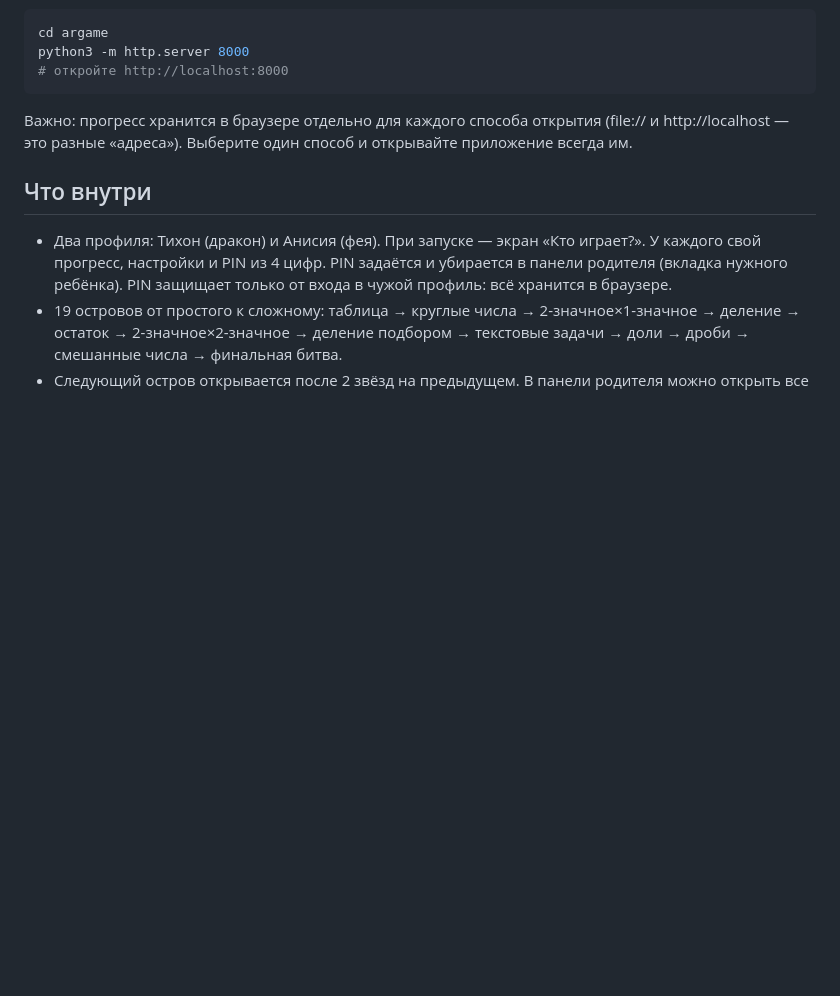
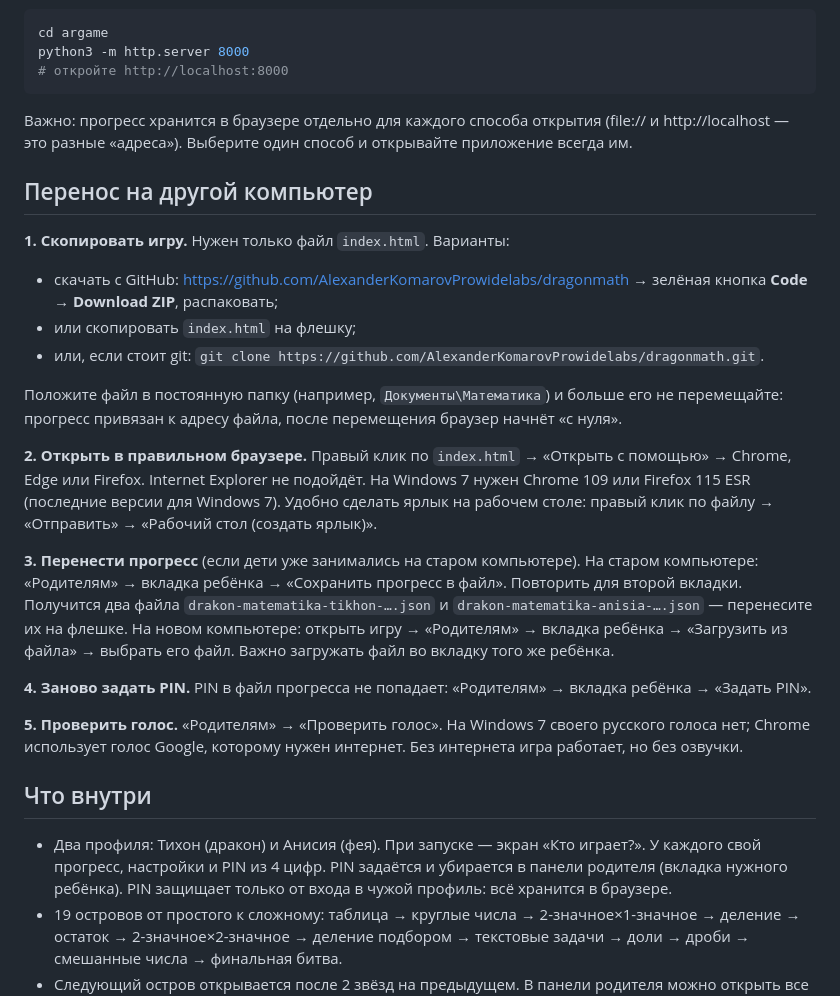
Before and after one commit to AlexanderKomarovProwidelabs/dragonmath, a Markdown page: README.md, the part around the change. Drawn GitHub-style; blank space fills up the shorter version.

Commit message:
README: как перенести игру и прогресс на другой компьютер
Co-Authored-By: Claude Opus 5.5 <noreply@anthropic.com>

````diff
--- a/README.md
+++ b/README.md
@@ -14,6 +14,30 @@ python3 -m http.server 8000
 ```
 Важно: прогресс хранится в браузере отдельно для каждого способа открытия
 (file:// и http://localhost — это разные «адреса»). Выберите один способ и открывайте приложение всегда им.
+
+## Перенос на другой компьютер
+**1. Скопировать игру.** Нужен только файл `index.html`. Варианты:
+- скачать с GitHub: https://github.com/AlexanderKomarovProwidelabs/dragonmath → зелёная кнопка **Code → Download ZIP**, распаковать;
+- или скопировать `index.html` на флешку;
+- или, если стоит git: `git clone https://github.com/AlexanderKomarovProwidelabs/dragonmath.git`.
+
+Положите файл в постоянную папку (например, `Документы\Математика`) и больше его не перемещайте:
+прогресс привязан к адресу файла, после перемещения браузер начнёт «с нуля».
+
+**2. Открыть в правильном браузере.** Правый клик по `index.html` → «Открыть с помощью» → Chrome, Edge или Firefox.
+Internet Explorer не подойдёт. На Windows 7 нужен Chrome 109 или Firefox 115 ESR (последние версии для Windows 7).
+Удобно сделать ярлык на рабочем столе: правый клик по файлу → «Отправить» → «Рабочий стол (создать ярлык)».
+
+**3. Перенести прогресс** (если дети уже занимались на старом компьютере).
+На старом компьютере: «Родителям» → вкладка ребёнка → «Сохранить прогресс в файл». Повторить для второй вкладки.
+Получится два файла `drakon-matematika-tikhon-….json` и `drakon-matematika-anisia-….json` — перенесите их на флешке.
+На новом компьютере: открыть игру → «Родителям» → вкладка ребёнка → «Загрузить из файла» → выбрать его файл.
+Важно загружать файл во вкладку того же ребёнка.
+
+**4. Заново задать PIN.** PIN в файл прогресса не попадает: «Родителям» → вкладка ребёнка → «Задать PIN».
+
+**5. Проверить голос.** «Родителям» → «Проверить голос». На Windows 7 своего русского голоса нет;
+Chrome использует голос Google, которому нужен интернет. Без интернета игра работает, но без озвучки.
 
 ## Что внутри
 - Два профиля: Тихон (дракон) и Анисия (фея). При запуске — экран «Кто играет?». У каждого свой прогресс,
````
